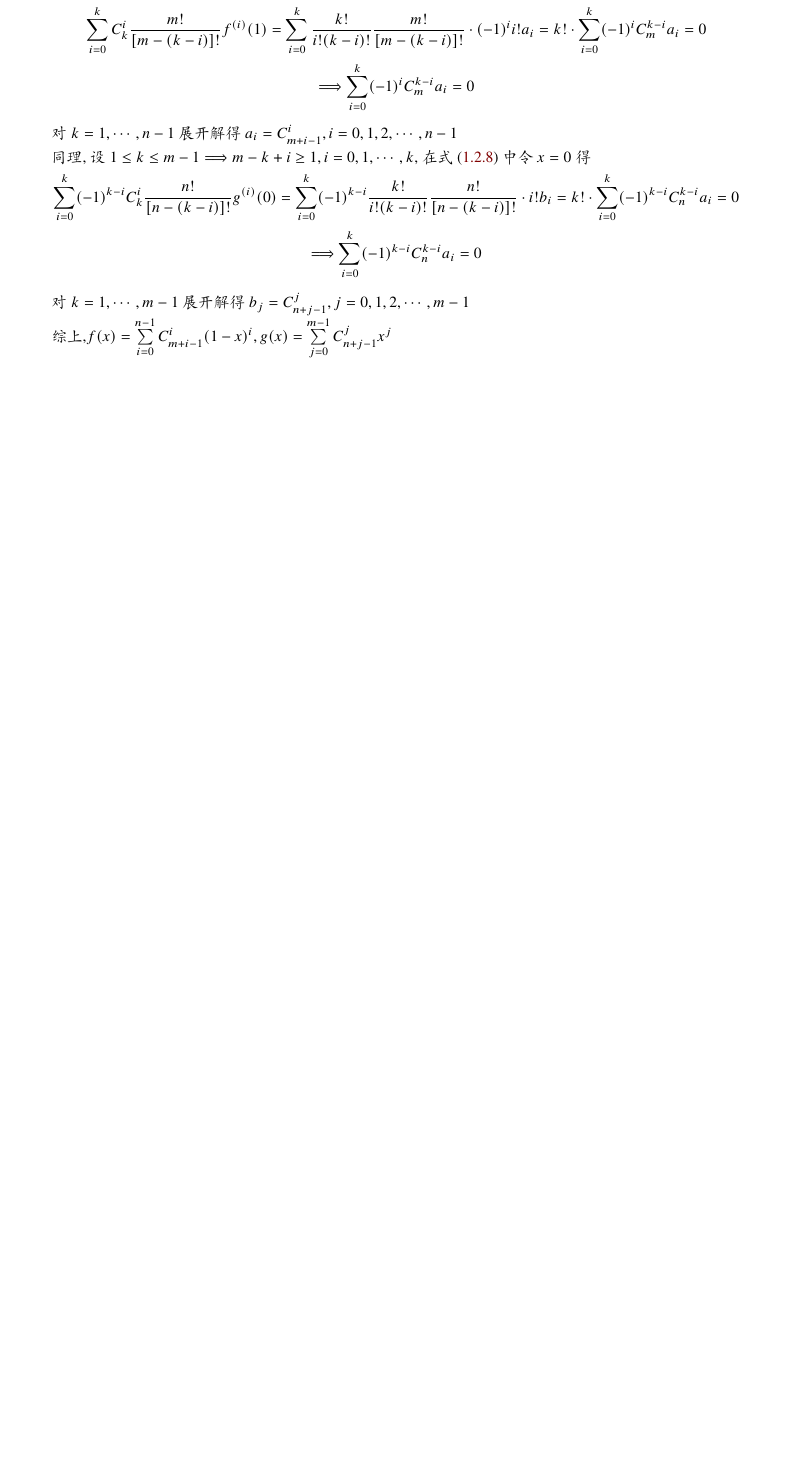
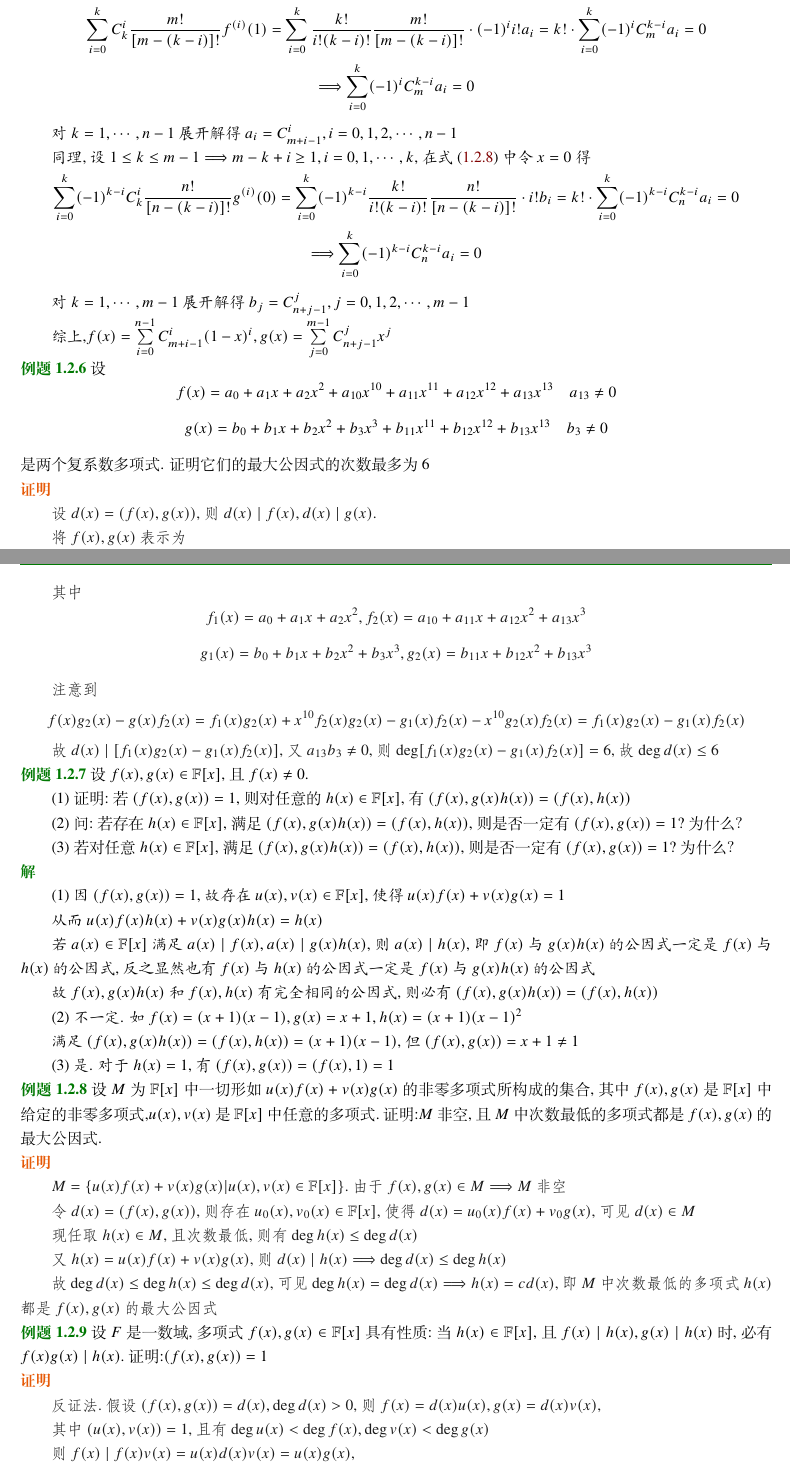
Before and after one commit to muzixikali/problems_in_algebra, a LaTeX book (book/main.tex, which reads book/chapter_1/1_2.tex): part of page 11 of 11 before the commit and two parts of pages 11 and 12 of 12 after it, the two joined at a grey line, cut so that both start at the same text, the shorter picture padded with empty space. Compiled offline with XeLaTeX; a missing font is replaced by an installed copy or a similar font.

Commit message:
2022_1_8_1

```diff
--- a/book/chapter_1/1_2.tex
+++ b/book/chapter_1/1_2.tex
@@ -247,3 +247,79 @@
 
     综上,$f(x)=\sum\limits_{i=0}^{n-1}C_{m+i-1}^i(1-x)^i,g(x)=\sum\limits_{j=0}^{m-1}C_{n+j-1}^jx^j$
 \end{solution}
+
+\begin{example}
+    设$$f(x)=a_0+a_1x+a_2x^2+a_{10}x^{10}+a_{11}x^{11}+a_{12}x^{12}+a_{13}x^{13}\quad a_{13}\ne 0$$
+    $$g(x)=b_0+b_1x+b_2x^2+b_3x^3+b_{11}x^{11}+b_{12}x^{12}+b_{13}x^{13}\quad b_3\ne 0$$
+    是两个复系数多项式. 证明它们的最大公因式的次数最多为6
+\end{example}
+
+\begin{proof}
+
+    设$d(x)=(f(x),g(x))$,则$d(x)\mid f(x),d(x)\mid g(x)$.
+
+    将$f(x),g(x)$表示为$$f(x)=f_1(x)+x^{10}f_2(x),g(x)=g_1(x)+x^{10}g_2(x)$$
+
+    其中$$f_1(x)=a_0+a_1x+a_2x^2,f_2(x)=a_{10}+a_{11}x+a_{12}x^2+a_{13}x^3$$
+    $$g_1(x)=b_0+b_1x+b_2x^2+b_3x^3,g_2(x)=b_{11}x+b_{12}x^2+b_{13}x^3$$
+
+    注意到$$f(x)g_2(x)-g(x)f_2(x)=f_1(x)g_2(x)+x^{10}f_2(x)g_2(x)-g_1(x)f_2(x)-x^{10}g_2(x)f_2(x)=f_1(x)g_2(x)-g_1(x)f_2(x)$$
+
+    故$d(x)\mid [f_1(x)g_2(x)-g_1(x)f_2(x)]$,又$a_{13}b_3\ne 0$,则$\deg [f_1(x)g_2(x)-g_1(x)f_2(x)]=6$,故$\deg d(x)\le 6$
+\end{proof}
+
+\begin{example}
+    设$f(x),g(x)\in \mathbb{F}[x]$,且$f(x)\ne 0$.
+
+    (1)证明:若$(f(x),g(x))=1$,则对任意的$h(x)\in \mathbb{F}[x]$,有$(f(x),g(x)h(x))=(f(x),h(x))$
+
+    (2)问:若存在$h(x)\in \mathbb{F}[x]$,满足$(f(x),g(x)h(x))=(f(x),h(x))$,则是否一定有$(f(x),g(x))=1$?为什么？
+
+    (3)若对任意$h(x)\in \mathbb{F}[x]$,满足$(f(x),g(x)h(x))=(f(x),h(x))$,则是否一定有$(f(x),g(x))=1$?为什么？
+\end{example}
+
+\begin{solution}
+
+    (1)因$(f(x),g(x))=1$,故存在$u(x),v(x)\in \mathbb{F}[x]$,使得$u(x)f(x)+v(x)g(x)=1$
+
+    从而$u(x)f(x)h(x)+v(x)g(x)h(x)=h(x)$
+
+    若$a(x)\in \mathbb{F}[x]$满足$a(x)\mid f(x),a(x)\mid g(x)h(x)$,则$a(x)\mid h(x)$,即$f(x)$与$g(x)h(x)$的公因式一定是$f(x)$与$h(x)$的公因式,反之显然也有$f(x)$与$h(x)$的公因式一定是$f(x)$与$g(x)h(x)$的公因式
+
+    故$f(x),g(x)h(x)$和$f(x),h(x)$有完全相同的公因式,则必有$(f(x),g(x)h(x))=(f(x),h(x))$
+
+    (2)不一定. 如$f(x)=(x+1)(x-1),g(x)=x+1,h(x)=(x+1)(x-1)^2$
+
+    满足$(f(x),g(x)h(x))=(f(x),h(x))=(x+1)(x-1)$,但$(f(x),g(x))=x+1\ne 1$
+
+    (3)是. 对于$h(x)=1$,有$(f(x),g(x))=(f(x),1)=1$
+\end{solution}
+
+\begin{example}
+    设$M$为$\mathbb{F}[x]$中一切形如$u(x)f(x)+v(x)g(x)$的非零多项式所构成的集合,其中$f(x),g(x)$是$\mathbb{F}[x]$中给定的非零多项式,$u(x),v(x)$是$\mathbb{F}[x]$中任意的多项式.证明:$M$非空,且$M$中次数最低的多项式都是$f(x),g(x)$的最大公因式.
+\end{example}
+
+\begin{proof}
+
+    $M=\{u(x)f(x)+v(x)g(x)|u(x),v(x)\in \mathbb{F}[x]\}$.由于$f(x),g(x)\in M\Longrightarrow M$非空
+
+    令$d(x)=(f(x),g(x))$,则存在$u_0(x),v_0(x)\in \mathbb{F}[x]$,使得$d(x)=u_0(x)f(x)+v_0g(x)$,可见$d(x)\in M$
+
+    现任取$h(x)\in M$,且次数最低,则有$\deg h(x)\le \deg d(x)$
+
+    又$h(x)=u(x)f(x)+v(x)g(x)$,则$d(x)\mid h(x)\Longrightarrow \deg d(x)\le \deg h(x)$
+
+    故$\deg d(x)\le \deg h(x) \le \deg d(x)$,可见$\deg h(x)=\deg d(x)\Longrightarrow h(x)=cd(x)$,即$M$中次数最低的多项式$h(x)$都是$f(x),g(x)$的最大公因式
+\end{proof}
+
+\begin{example}
+    设$F$是一数域,多项式$f(x),g(x)\in \mathbb{F}[x]$具有性质:当$h(x)\in \mathbb{F}[x]$,且$f(x)\mid h(x),g(x)\mid h(x)$时,必有$f(x)g(x)\mid h(x)$.证明:$(f(x),g(x))=1$
+\end{example}
+
+\begin{proof}
+
+    反证法.假设$(f(x),g(x))=d(x),\deg d(x)>0$,则$f(x)=d(x)u(x),g(x)=d(x)v(x)$,
+
+    其中$(u(x),v(x))=1$,且有$\deg u(x)<\deg f(x),\deg v(x)<\deg g(x)$
+
+    则$f(x)\mid f(x)v(x) = u(x)d(x)v(x)=u(x)g(x)$,
```
Also changed, not shown: book/chapter_1/1_2.tex (11 more changed lines).
